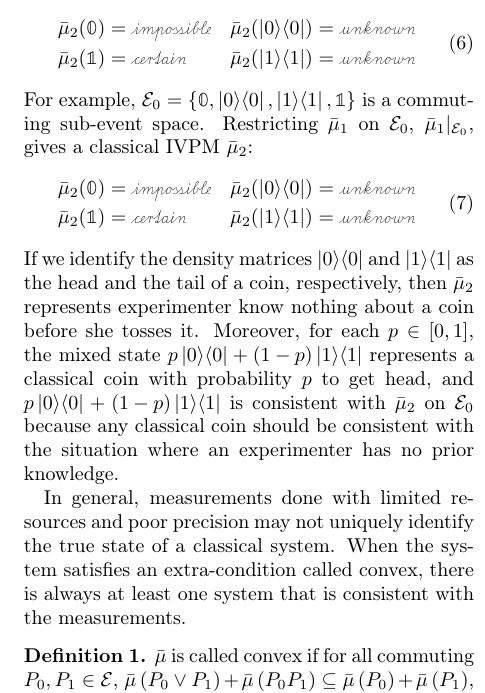
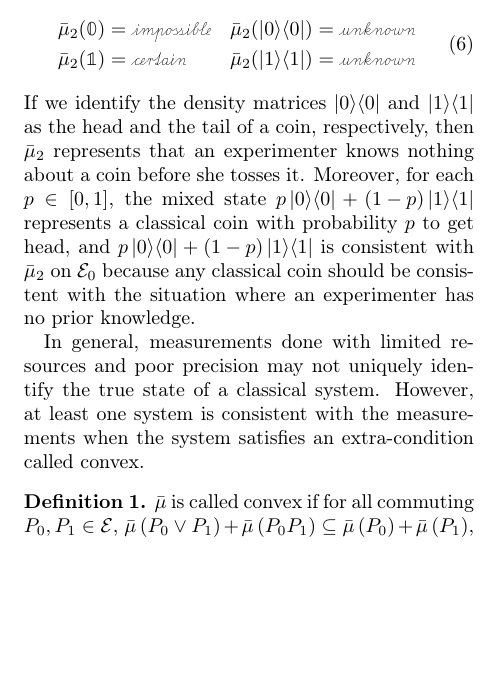
Before and after one commit to yuttai/Contextuality-and-Nonlocality-in-Discrete-Quantum-Theory, a LaTeX paper (prop_letter.tex): part of one column of page 3 of 6, cut so that both start at the same text, the shorter picture padded with empty space. Compiled offline with pdfLaTeX.

Commit message:
prop_letter.tex \paragraph{Quantum and Classical IVPMs} Updating...

```diff
--- a/prop_letter.tex
+++ b/prop_letter.tex
@@ -265,27 +265,20 @@ $\bar{\mu}_{1}|_{\events_{0}}$, gives a classical IVPM~$\bar{\mu}_{2}$:
 \bar{\mu}_{2}(\mathbb{1}) & =\necess & \bar{\mu}_{2}(\proj{1}) & =\unknown
 \end{aligned}
 \end{equation}
-For example, $\events_{0}=\left\{ \mathbb{0},\proj{0},\proj{1},\mathbb{1}\right\} $
-is a commuting sub-event space. Restricting $\bar{\mu}_{1}$ on $\events_{0}$,
-$\bar{\mu}_{1}|_{\events_{0}}$, gives a classical IVPM~$\bar{\mu}_{2}$:
-\begin{equation}
-\begin{aligned}\bar{\mu}_{2}(\mathbb{0}) & =\imposs & \bar{\mu}_{2}(\proj{0}) & =\unknown\\
-\bar{\mu}_{2}(\mathbb{1}) & =\necess & \bar{\mu}_{2}(\proj{1}) & =\unknown
-\end{aligned}
-\end{equation}
 If we identify the density matrices~$\proj{0}$ and $\proj{1}$ as
 the head and the tail of a coin, respectively, then $\bar{\mu}_{2}$
-represents experimenter know nothing about a coin before she tosses
-it. Moreover, for each $p\in\left[0,1\right]$, the mixed state~$p\proj{0}+\left(1-p\right)\proj{1}$
-represents a classical coin with probability~$p$ to get head, and
-$p\proj{0}+\left(1-p\right)\proj{1}$ is consistent with $\bar{\mu}_{2}$
-on $\events_{0}$ because any classical coin should be consistent
-with the situation where an experimenter has no prior knowledge.
+represents that an experimenter knows nothing about a coin before
+she tosses it. Moreover, for each $p\in\left[0,1\right]$, the mixed
+state~$p\proj{0}+\left(1-p\right)\proj{1}$ represents a classical
+coin with probability~$p$ to get head, and $p\proj{0}+\left(1-p\right)\proj{1}$
+is consistent with $\bar{\mu}_{2}$ on $\events_{0}$ because any
+classical coin should be consistent with the situation where an experimenter
+has no prior knowledge.
 
 In general, measurements done with limited resources and poor precision
-may not uniquely identify the true state of a classical system. When
-the system satisfies an extra-condition called convex, there is always
-at least one system that is consistent with the measurements.
+may not uniquely identify the true state of a classical system. However,
+at least one system is consistent with the measurements when the system
+satisfies an extra-condition called convex.
 
 \begin{definition}
 $\bar{\mu}$ is called convex if for all commuting $P_{0},P_{1}\in\events$,
```
Also changed, not shown: 1 other file.
